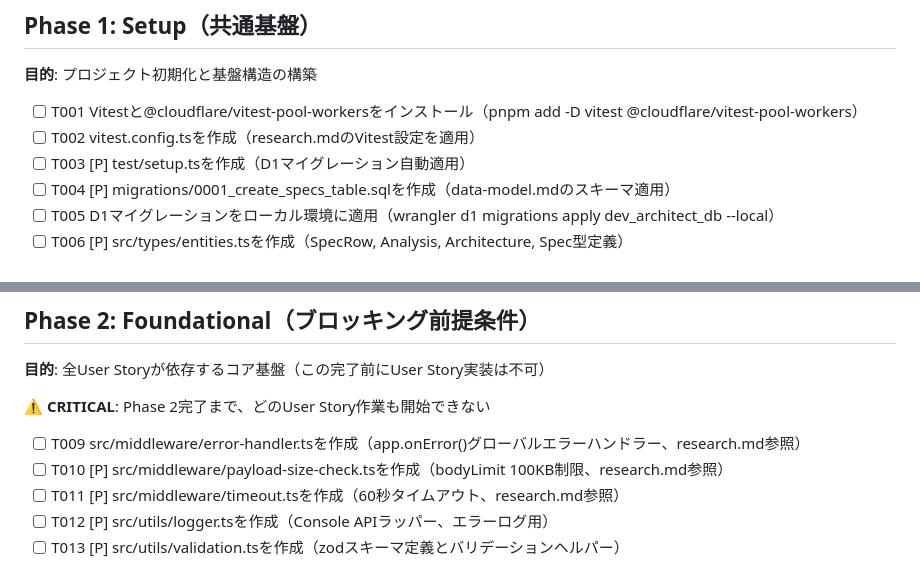
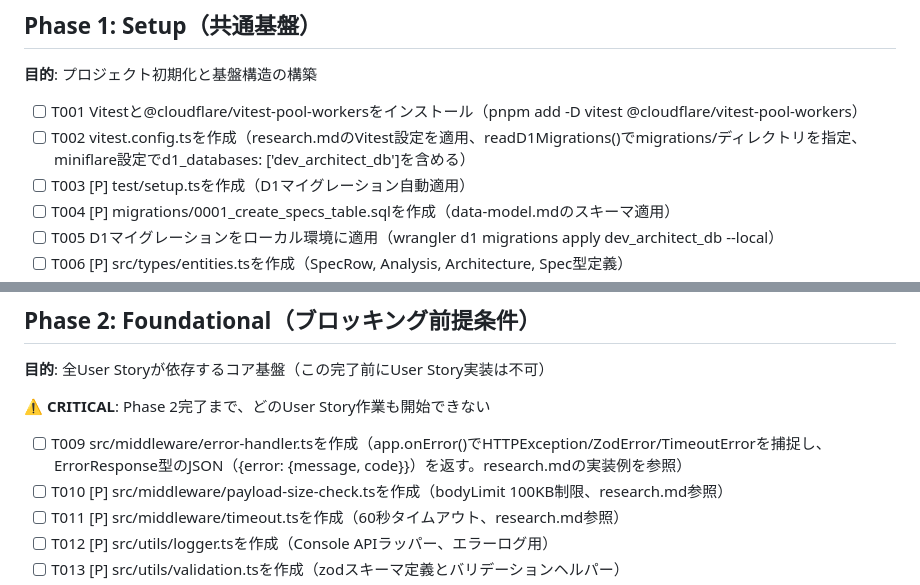
Before and after one commit to Sengankou/dev-architect, a Markdown page: specs/001-phase1-4-api-spec/tasks.md, 2 parts joined by grey strips. GitHub-like rendering.

Commit message:
docs: clarify measurement methods and task details in spec and tasks
- Add SC-004 measurement procedure (100 requests, D1 COUNT validation)
- Detail T002 vitest.config.ts requirements (readD1Migrations, miniflare d1_databases)
- Detail T009 error-handler.ts requirements (HTTPException/ZodError/TimeoutError + ErrorResponse)
- Improve implementation clarity for Phase 1-6 testing and foundational tasks

```diff
--- a/specs/001-phase1-4-api-spec/tasks.md
+++ b/specs/001-phase1-4-api-spec/tasks.md
@@ -22,7 +22,7 @@
 **目的**: プロジェクト初期化と基盤構造の構築
 
 - [ ] T001 Vitestと@cloudflare/vitest-pool-workersをインストール（pnpm add -D vitest @cloudflare/vitest-pool-workers）
-- [ ] T002 vitest.config.tsを作成（research.mdのVitest設定を適用）
+- [ ] T002 vitest.config.tsを作成（research.mdのVitest設定を適用、readD1Migrations()でmigrations/ディレクトリを指定、miniflare設定でd1_databases: ['dev_architect_db']を含める）
 - [ ] T003 [P] test/setup.tsを作成（D1マイグレーション自動適用）
 - [ ] T004 [P] migrations/0001_create_specs_table.sqlを作成（data-model.mdのスキーマ適用）
 - [ ] T005 D1マイグレーションをローカル環境に適用（wrangler d1 migrations apply dev_architect_db --local）
@@ -40,7 +40,7 @@
 
 **⚠️ CRITICAL**: Phase 2完了まで、どのUser Story作業も開始できない
 
-- [ ] T009 src/middleware/error-handler.tsを作成（app.onError()グローバルエラーハンドラー、research.md参照）
+- [ ] T009 src/middleware/error-handler.tsを作成（app.onError()でHTTPException/ZodError/TimeoutErrorを捕捉し、ErrorResponse型のJSON（{error: {message, code}}）を返す。research.mdの実装例を参照）
 - [ ] T010 [P] src/middleware/payload-size-check.tsを作成（bodyLimit 100KB制限、research.md参照）
 - [ ] T011 [P] src/middleware/timeout.tsを作成（60秒タイムアウト、research.md参照）
 - [ ] T012 [P] src/utils/logger.tsを作成（Console APIラッパー、エラーログ用）
```
Also changed, not shown: specs/001-phase1-4-api-spec/spec.md (+2 -0 lines).
